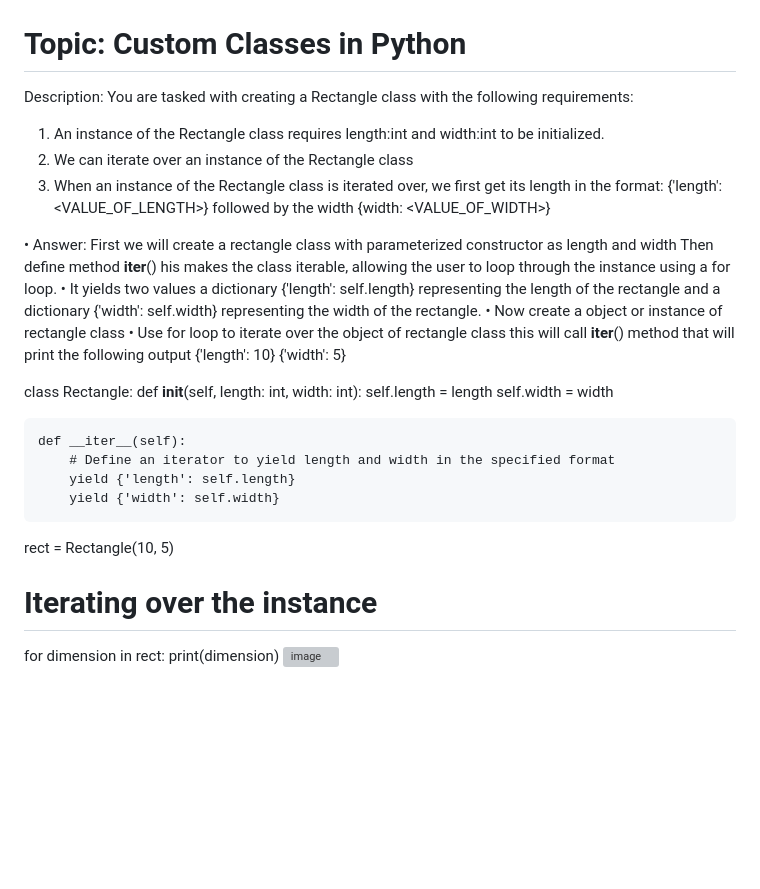
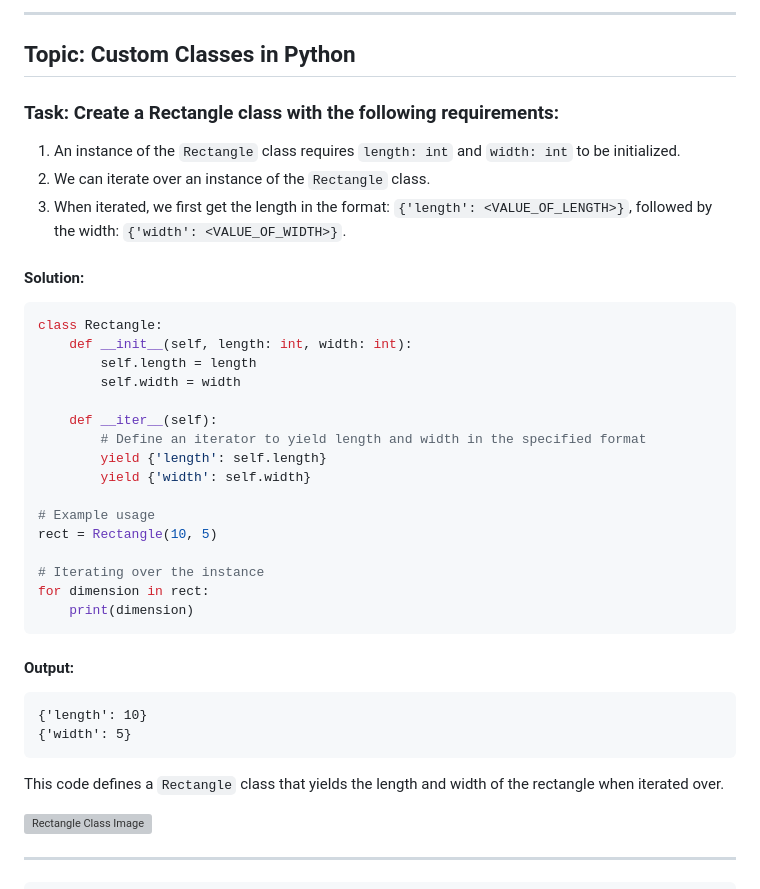
Before and after one commit to preetamsarkar2001/Accunox_Django_asign, a Markdown page: README.md, the part around one of its changes. Drawn GitHub-style; blank space fills up the shorter version; grey boxes are pictures that could not be loaded.

````diff
--- a/README.md
+++ b/README.md
@@ -111,20 +148,17 @@ trigger_signal()
 
+---
 
-# Topic: Custom Classes in Python
+## Topic: Custom Classes in Python
 
-Description: You are tasked with creating a Rectangle class with the following requirements:
+### Task: Create a Rectangle class with the following requirements:
 
-1.	An instance of the Rectangle class requires length:int and width:int to be initialized.
-2.	We can iterate over an instance of the Rectangle class
-3.	When an instance of the Rectangle class is iterated over, we first get its length in the format: {'length': <VALUE_OF_LENGTH>} followed by the width {width: <VALUE_OF_WIDTH>}
+1. An instance of the `Rectangle` class requires `length: int` and `width: int` to be initialized.
+2. We can iterate over an instance of the `Rectangle` class.
+3. When iterated, we first get the length in the format: `{'length': <VALUE_OF_LENGTH>}`, followed by the width: `{'width': <VALUE_OF_WIDTH>}`.
 
-•	Answer: First we will create a rectangle class with parameterized constructor as length and width
-Then define method __iter__() his makes the class iterable, allowing the user to loop through the instance using a for loop.
-•	It yields two values a dictionary {'length': self.length} representing the length of the rectangle and a  dictionary {'width': self.width} representing the width of the rectangle.
-•	Now create a object or instance of rectangle class
-•	Use for loop to iterate over the object of rectangle class this will call __iter__() method that will print the following output
-{'length': 10} {'width': 5}
+#### Solution:
 
+```python
 class Rectangle:
     def __init__(self, length: int, width: int):
         self.length = length
@@ -135,10 +169,26 @@ class Rectangle:
         yield {'length': self.length}
         yield {'width': self.width}
 
-
+# Example usage
 rect = Rectangle(10, 5)
 
 # Iterating over the instance
 for dimension in rect:
     print(dimension)
- ![image](https://github.com/user-attachments/assets/e94e040d-de26-4f9b-a0d1-79afa851222e)
+```
+
+#### Output:
+
+```
+{'length': 10}
+{'width': 5}
+```
+
+This code defines a `Rectangle` class that yields the length and width of the rectangle when iterated over.
+
+![Rectangle Class Image](https://github.com/user-attachments/assets/e94e040d-de26-4f9b-a0d1-79afa851222e)
+
+---
+
+
+```
````
Also changed, not shown: other parts of README.md (+66 -29 lines).
